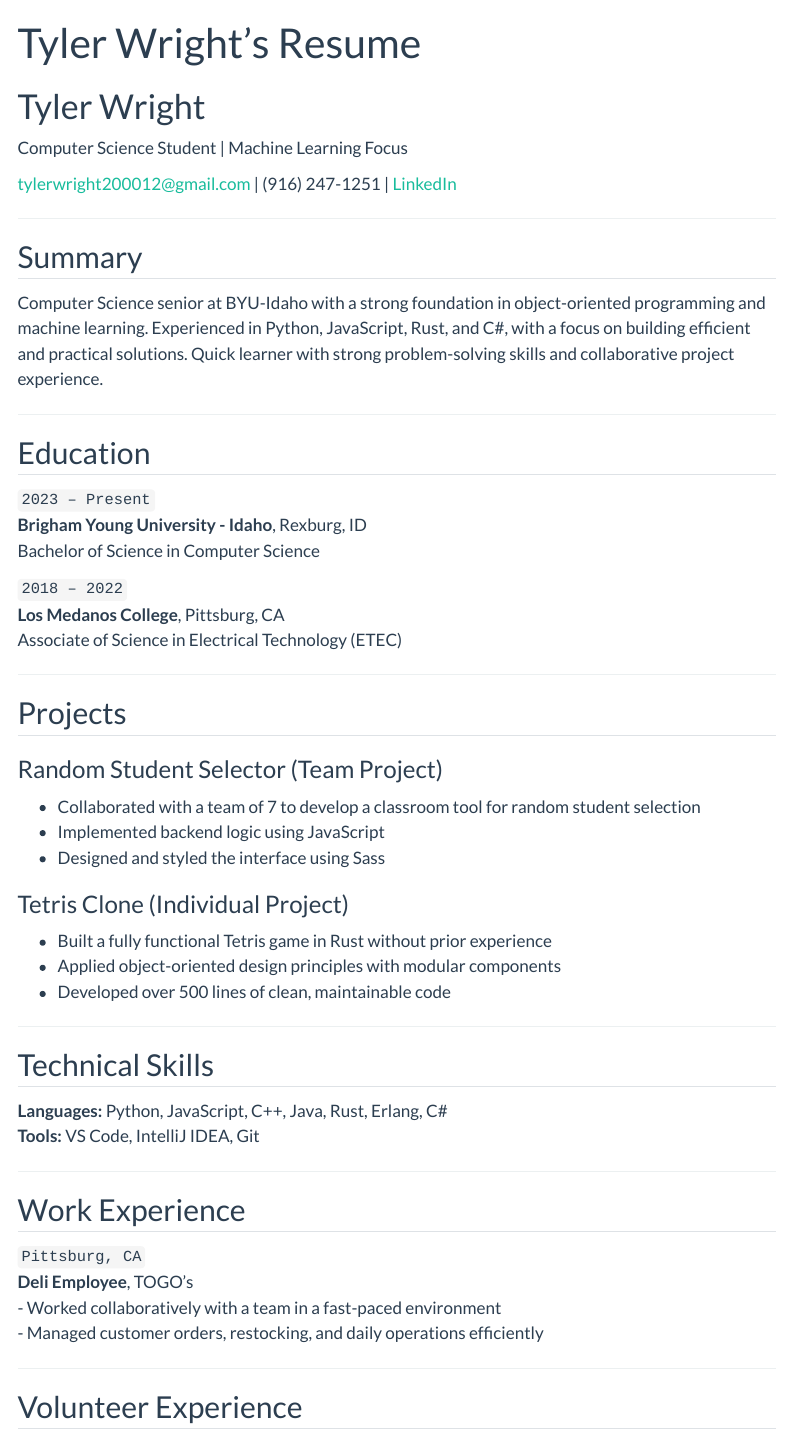
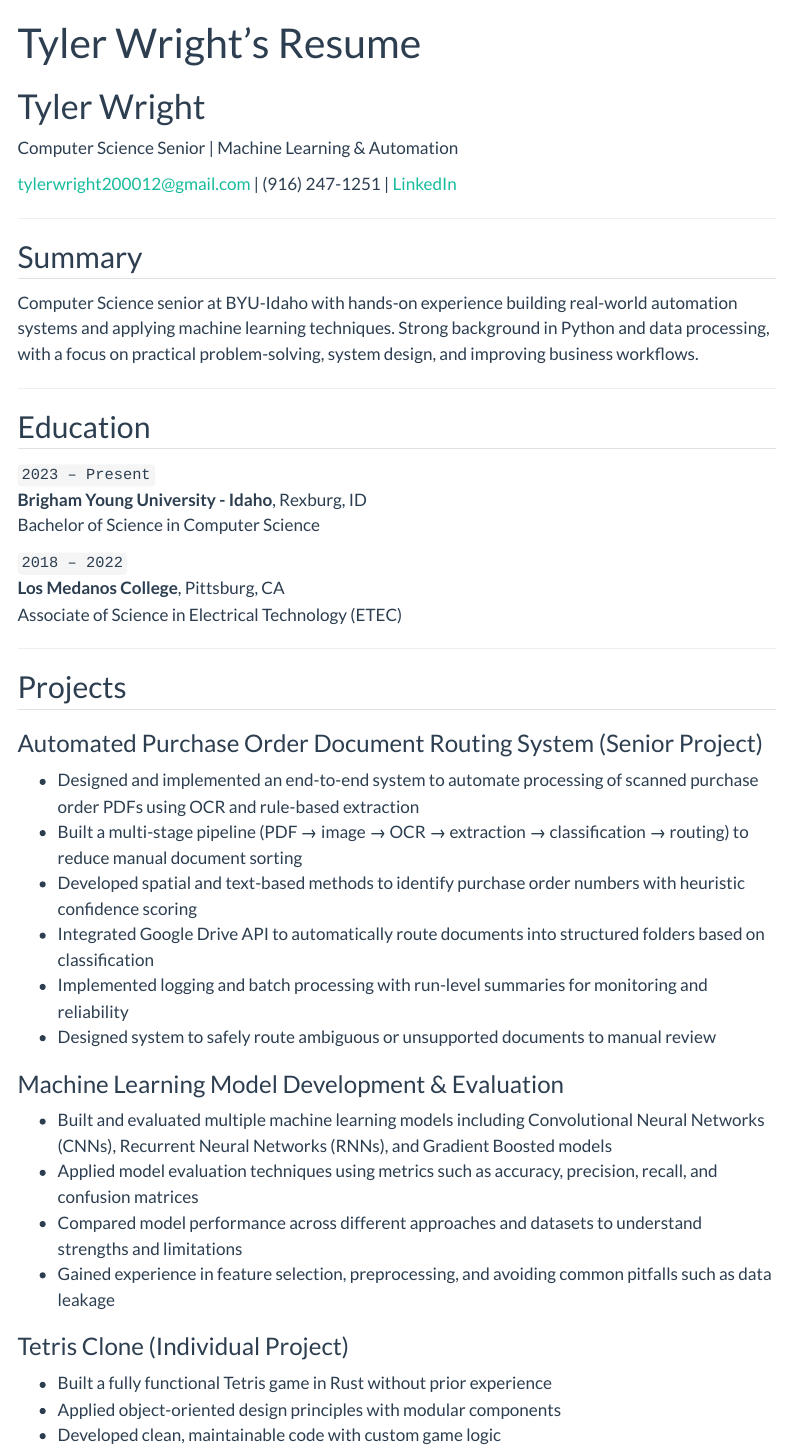
Before and after one commit to Allwrighty3/Allwrighty3.github.io, a Quarto document (resume.qmd): the page in a window 1100 px wide, from its top. Rendered offline with R 4.5, knitr and Pandoc in place of Quarto, with nearby package versions; menus at the side of the page are left out.

Commit message:
Resume update

```diff
--- a/resume.qmd
+++ b/resume.qmd
@@ -4,7 +4,7 @@
 ---
 
 # Tyler Wright
-Computer Science Student | Machine Learning Focus
+Computer Science Senior | Machine Learning & Automation
 
 <div id="webaddress">
 <a href="mailto:tylerwright200012@gmail.com">tylerwright200012@gmail.com</a>
@@ -15,7 +15,7 @@
 ---
 
 ## Summary
-Computer Science senior at BYU-Idaho with a strong foundation in object-oriented programming and machine learning. Experienced in Python, JavaScript, Rust, and C#, with a focus on building efficient and practical solutions. Quick learner with strong problem-solving skills and collaborative project experience.
+Computer Science senior at BYU-Idaho with hands-on experience building real-world automation systems and applying machine learning techniques. Strong background in Python and data processing, with a focus on practical problem-solving, system design, and improving business workflows.
 
 ---
 
@@ -33,12 +33,21 @@
 
 ## Projects
 
-### Random Student Selector (Team Project)
-- Collaborated with a team of 7 to develop a classroom tool for random student selection
-- Implemented backend logic using JavaScript
-- Designed and styled the interface using Sass
+### Automated Purchase Order Document Routing System (Senior Project)
+- Designed and implemented an end-to-end system to automate processing of scanned purchase order PDFs using OCR and rule-based extraction
+- Built a multi-stage pipeline (PDF → image → OCR → extraction → classification → routing) to reduce manual document sorting
+- Developed spatial and text-based methods to identify purchase order numbers with heuristic confidence scoring
+- Integrated Google Drive API to automatically route documents into structured folders based on classification
+- Implemented logging and batch processing with run-level summaries for monitoring and reliability
+- Designed system to safely route ambiguous or unsupported documents to manual review
+
+### Machine Learning Model Development & Evaluation
+- Built and evaluated multiple machine learning models including Convolutional Neural Networks (CNNs), Recurrent Neural Networks (RNNs), and Gradient Boosted models
+- Applied model evaluation techniques using metrics such as accuracy, precision, recall, and confusion matrices
+- Compared model performance across different approaches and datasets to understand strengths and limitations
+- Gained experience in feature selection, preprocessing, and avoiding common pitfalls such as data leakage
 
 ### Tetris Clone (Individual Project)
 - Built a fully functional Tetris game in Rust without prior experience
 - Applied object-oriented design principles with modular components
-- Developed over 500 lines of clean, maintainable code
+- Developed clean, maintainable code with custom game logic
@@ -48,16 +72,8 @@
 ## Technical Skills
 
 **Languages:** Python, JavaScript, C++, Java, Rust, Erlang, C#
-**Tools:** VS Code, IntelliJ IDEA, Git
-
----
-
-## Work Experience
-
-`Pittsburg, CA`
-__Deli Employee__, TOGO's
-- Worked collaboratively with a team in a fast-paced environment
-- Managed customer orders, restocking, and daily operations efficiently
+**Technologies:** OCR (Tesseract), Machine Learning, Data Processing
+**Tools:** Git, VS Code, IntelliJ IDEA
 
 ---
 
```
Also changed, not shown: index.qmd (+18 -6 lines), resume.qmd (17 more changed lines), 17 other files.
